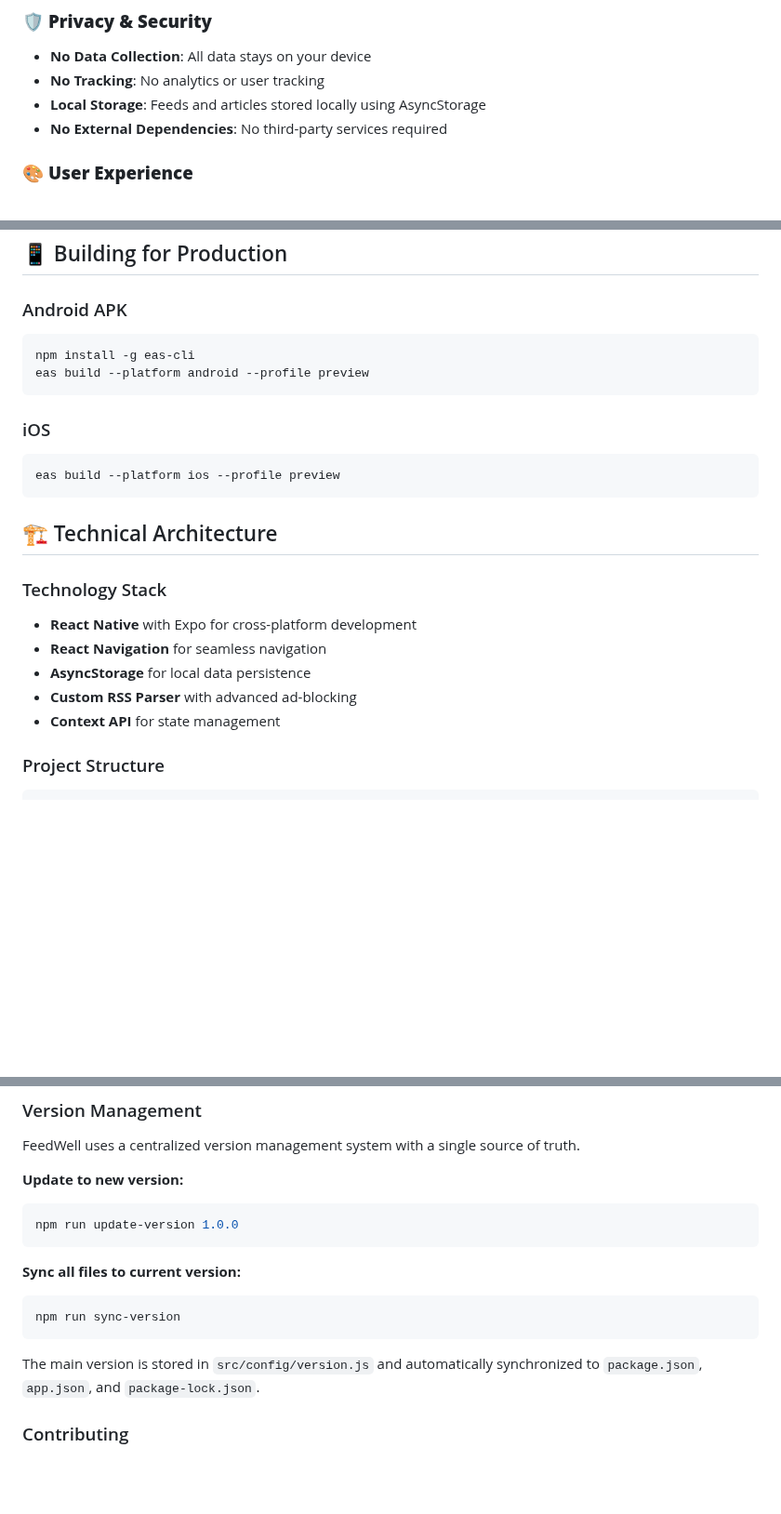
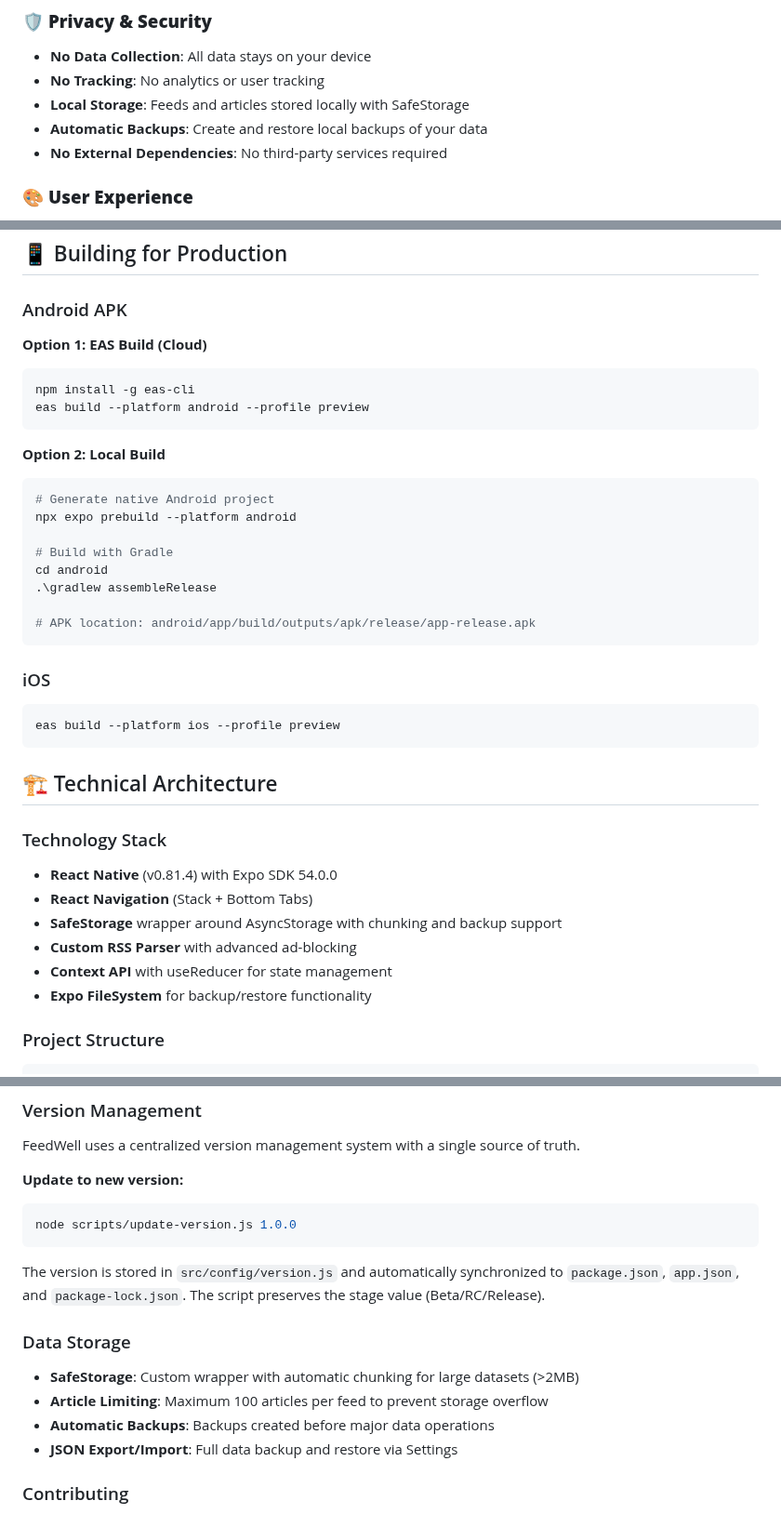
Before and after one commit to SepehrMohammady/FeedWell, a Markdown page: README.md, 3 parts joined by grey strips. Shown at 93% size. Rendered like a GitHub page; blank space fills up the shorter version.

Commit message:
Update README.md with recent features and improvements
- Added Read Later and Unread Filter to reading features
- Updated Privacy & Security section with Automatic Backups
- Added local build option with expo prebuild instructions
- Updated Technology Stack with specific versions and SafeStorage details
- Added Data Storage section explaining chunking and backup features
- Fixed version management command (removed non-existent sync-version)

````diff
--- a/README.md
+++ b/README.md
@@ -32,7 +34,8 @@ FeedWell is a modern, ad-free RSS feed reader built with React Native and Expo.
 ### 🛡️ **Privacy & Security**
 - **No Data Collection**: All data stays on your device
 - **No Tracking**: No analytics or user tracking
-- **Local Storage**: Feeds and articles stored locally using AsyncStorage
+- **Local Storage**: Feeds and articles stored locally with SafeStorage
+- **Automatic Backups**: Create and restore local backups of your data
 - **No External Dependencies**: No third-party services required
 
 ### 🎨 **User Experience**
@@ -63,9 +66,23 @@ npm start
 ## 📱 Building for Production
 
 ### Android APK
+
+**Option 1: EAS Build (Cloud)**
 ```bash
 npm install -g eas-cli
 eas build --platform android --profile preview
+```
+
+**Option 2: Local Build**
+```bash
+# Generate native Android project
+npx expo prebuild --platform android
+
+# Build with Gradle
+cd android
+.\gradlew assembleRelease
+
+# APK location: android/app/build/outputs/apk/release/app-release.apk
 ```
 
 ### iOS
@@ -76,11 +93,12 @@ eas build --platform ios --profile preview
 ## 🏗️ Technical Architecture
 
 ### Technology Stack
-- **React Native** with Expo for cross-platform development
-- **React Navigation** for seamless navigation
-- **AsyncStorage** for local data persistence
+- **React Native** (v0.81.4) with Expo SDK 54.0.0
+- **React Navigation** (Stack + Bottom Tabs)
+- **SafeStorage** wrapper around AsyncStorage with chunking and backup support
 - **Custom RSS Parser** with advanced ad-blocking
-- **Context API** for state management
+- **Context API** with useReducer for state management
+- **Expo FileSystem** for backup/restore functionality
 
 ### Project Structure
 ```
@@ -100,15 +118,16 @@ FeedWell uses a centralized version management system with a single source of tr
 
 **Update to new version:**
 ```bash
-npm run update-version 1.0.0
+node scripts/update-version.js 1.0.0
 ```
 
-**Sync all files to current version:**
-```bash
-npm run sync-version
-```
+The version is stored in `src/config/version.js` and automatically synchronized to `package.json`, `app.json`, and `package-lock.json`. The script preserves the stage value (Beta/RC/Release).
 
-The main version is stored in `src/config/version.js` and automatically synchronized to `package.json`, `app.json`, and `package-lock.json`.
+### Data Storage
+- **SafeStorage**: Custom wrapper with automatic chunking for large datasets (>2MB)
+- **Article Limiting**: Maximum 100 articles per feed to prevent storage overflow
+- **Automatic Backups**: Backups created before major data operations
+- **JSON Export/Import**: Full data backup and restore via Settings
 
 ### Contributing
 1. Fork the repository
````
Also changed, not shown: other parts of README.md (+2 -0 lines).
